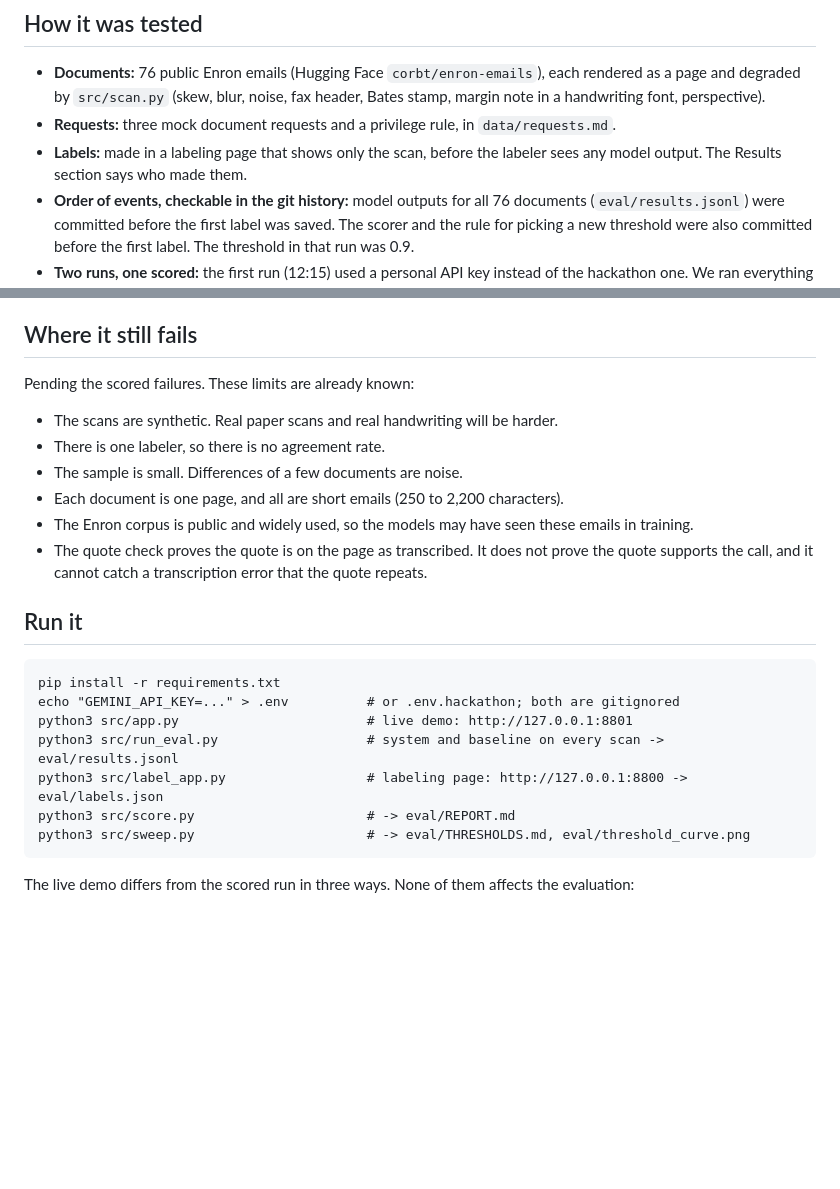
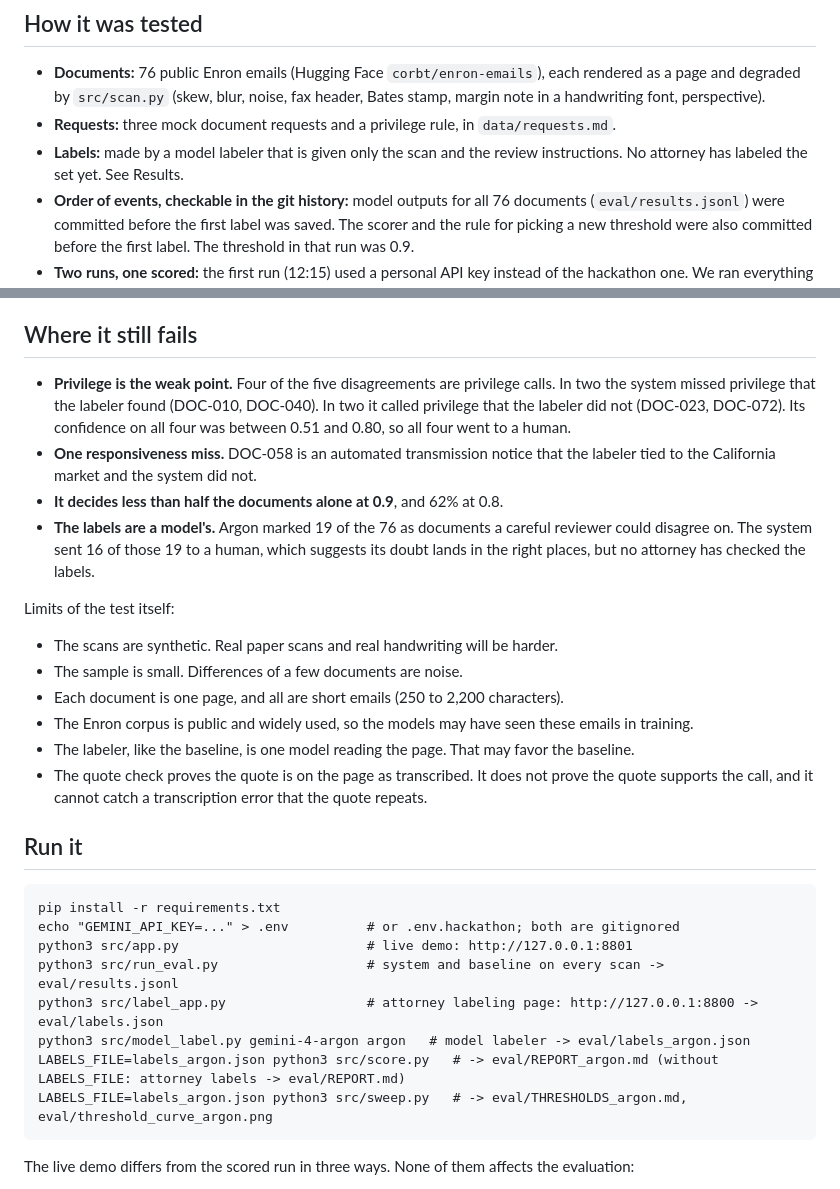
Before and after one commit to fayerman-source/five-sigma-review, a Markdown page: README.md, 2 parts joined by grey strips. Drawn GitHub-style; blank space fills up the shorter version.

````diff
--- a/README.md
+++ b/README.md
@@ -25,7 +25,7 @@ A document is decided automatically only if confidence is at or above a threshol
 
 - **Documents:** 76 public Enron emails (Hugging Face `corbt/enron-emails`), each rendered as a page and degraded by `src/scan.py` (skew, blur, noise, fax header, Bates stamp, margin note in a handwriting font, perspective).
 - **Requests:** three mock document requests and a privilege rule, in `data/requests.md`.
-- **Labels:** made in a labeling page that shows only the scan, before the labeler sees any model output. The Results section says who made them.
+- **Labels:** made by a model labeler that is given only the scan and the review instructions. No attorney has labeled the set yet. See Results.
 - **Order of events, checkable in the git history:** model outputs for all 76 documents (`eval/results.jsonl`) were committed before the first label was saved. The scorer and the rule for picking a new threshold were also committed before the first label. The threshold in that run was 0.9.
 - **Two runs, one scored:** the first run (12:15) used a personal API key instead of the hackathon one. We ran everything again on the hackathon key and committed that run at 12:50. No label existed yet, and we never scored the first run or compared it with the second. Only the second run is scored. The first is in the git history.
 
@@ -47,13 +79,18 @@ Pending. The plan was fixed in advance in `src/sweep.py`:
 
 ## Where it still fails
 
-Pending the scored failures. These limits are already known:
+- **Privilege is the weak point.** Four of the five disagreements are privilege calls. In two the system missed privilege that the labeler found (DOC-010, DOC-040). In two it called privilege that the labeler did not (DOC-023, DOC-072). Its confidence on all four was between 0.51 and 0.80, so all four went to a human.
+- **One responsiveness miss.** DOC-058 is an automated transmission notice that the labeler tied to the California market and the system did not.
+- **It decides less than half the documents alone at 0.9**, and 62% at 0.8.
+- **The labels are a model's.** Argon marked 19 of the 76 as documents a careful reviewer could disagree on. The system sent 16 of those 19 to a human, which suggests its doubt lands in the right places, but no attorney has checked the labels.
+
+Limits of the test itself:
 
 - The scans are synthetic. Real paper scans and real handwriting will be harder.
-- There is one labeler, so there is no agreement rate.
 - The sample is small. Differences of a few documents are noise.
 - Each document is one page, and all are short emails (250 to 2,200 characters).
 - The Enron corpus is public and widely used, so the models may have seen these emails in training.
+- The labeler, like the baseline, is one model reading the page. That may favor the baseline.
 - The quote check proves the quote is on the page as transcribed. It does not prove the quote supports the call, and it cannot catch a transcription error that the quote repeats.
 
 ## Run it
@@ -63,9 +100,10 @@ pip install -r requirements.txt
 echo "GEMINI_API_KEY=..." > .env          # or .env.hackathon; both are gitignored
 python3 src/app.py                        # live demo: http://127.0.0.1:8801
 python3 src/run_eval.py                   # system and baseline on every scan -> eval/results.jsonl
-python3 src/label_app.py                  # labeling page: http://127.0.0.1:8800 -> eval/labels.json
-python3 src/score.py                      # -> eval/REPORT.md
-python3 src/sweep.py                      # -> eval/THRESHOLDS.md, eval/threshold_curve.png
+python3 src/label_app.py                  # attorney labeling page: http://127.0.0.1:8800 -> eval/labels.json
+python3 src/model_label.py gemini-4-argon argon   # model labeler -> eval/labels_argon.json
+LABELS_FILE=labels_argon.json python3 src/score.py   # -> eval/REPORT_argon.md (without LABELS_FILE: attorney labels -> eval/REPORT.md)
+LABELS_FILE=labels_argon.json python3 src/sweep.py   # -> eval/THRESHOLDS_argon.md, eval/threshold_curve_argon.png
 ```
 
 The live demo differs from the scored run in three ways. None of them affects the evaluation:
````
Also changed, not shown: other parts of README.md (+37 -5 lines), eval/REPORT_argon.md (added, +44 -0 lines), eval/THRESHOLDS_argon.md (added, +74 -0 lines), eval/threshold_curve_argon.png (added), 4 other files.
